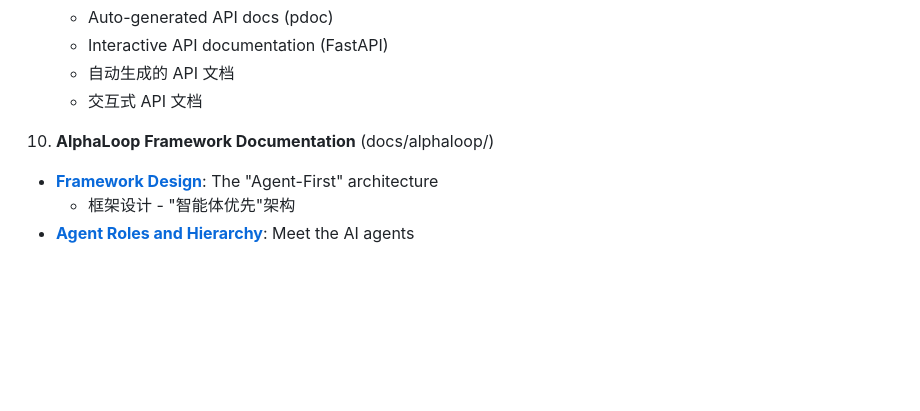
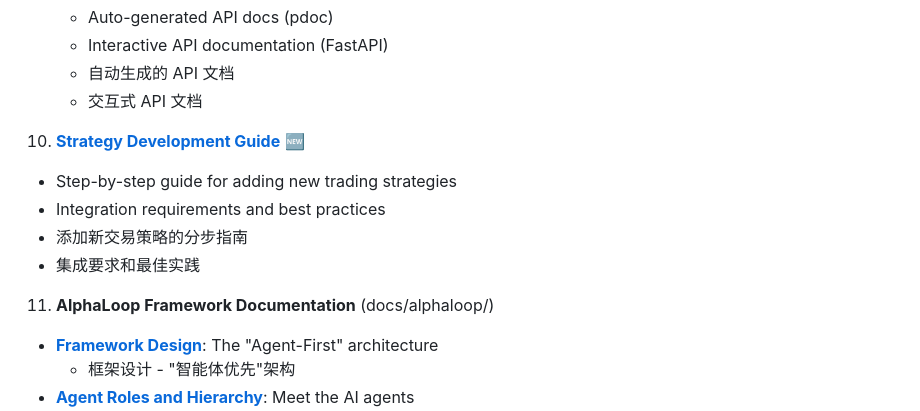
Before and after one commit to bryanzk/MarketMakerDemo, a Markdown page: README.md, the part around the change. GitHub-like rendering; blank space fills up the shorter version.

Commit message:
docs: add Strategy Development Guide to README index

```diff
--- a/README.md
+++ b/README.md
@@ -86,7 +86,13 @@ This project has comprehensive documentation. **If you are new to the system**,
    - 自动生成的 API 文档
    - 交互式 API 文档
 
-10. **AlphaLoop Framework Documentation** (docs/alphaloop/)
+10. **[Strategy Development Guide](docs/strategy_development_guide.md)** 🆕
+   - Step-by-step guide for adding new trading strategies
+   - Integration requirements and best practices
+   - 添加新交易策略的分步指南
+   - 集成要求和最佳实践
+
+11. **AlphaLoop Framework Documentation** (docs/alphaloop/)
    - **[Framework Design](docs/alphaloop/framework_design.md)**: The "Agent-First" architecture
      - 框架设计 - "智能体优先"架构
    - **[Agent Roles and Hierarchy](docs/alphaloop/agent_roles_and_hierarchy.md)**: Meet the AI agents
```
